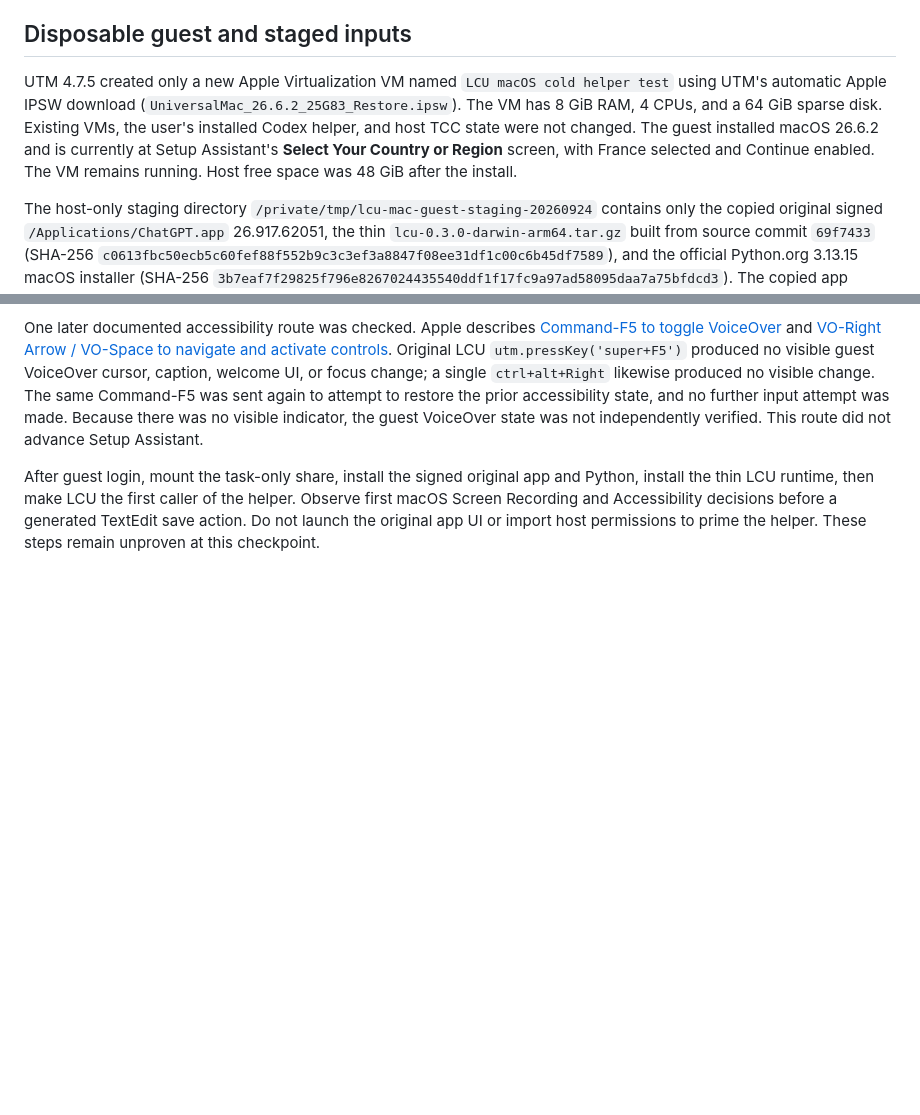
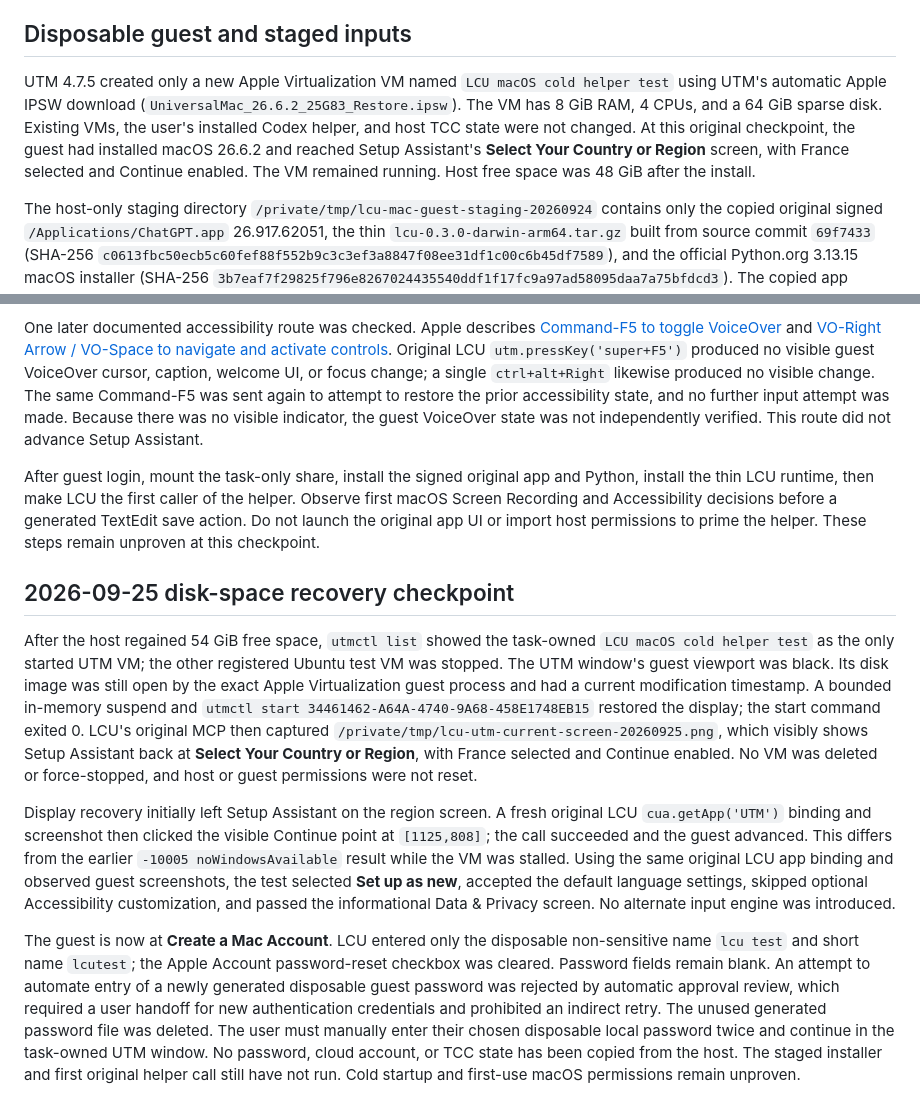
Before and after one commit to 0xpolarzero/lcu, a Markdown page: docs/verification/macos-fresh-guest-2026-09-24.md, 2 parts joined by grey strips. Rendered like a GitHub page; blank space fills up the shorter version.

Commit message:
docs: record macOS guest recovery and account handoff

```diff
--- a/docs/verification/macos-fresh-guest-2026-09-24.md
+++ b/docs/verification/macos-fresh-guest-2026-09-24.md
@@ -4,7 +4,7 @@ This is an **in-progress** isolation check. A fresh guest has been installed, bu
 
 ## Disposable guest and staged inputs
 
-UTM 4.7.5 created only a new Apple Virtualization VM named `LCU macOS cold helper test` using UTM's automatic Apple IPSW download (`UniversalMac_26.6.2_25G83_Restore.ipsw`). The VM has 8 GiB RAM, 4 CPUs, and a 64 GiB sparse disk. Existing VMs, the user's installed Codex helper, and host TCC state were not changed. The guest installed macOS 26.6.2 and is currently at Setup Assistant's **Select Your Country or Region** screen, with France selected and Continue enabled. The VM remains running. Host free space was 48 GiB after the install.
+UTM 4.7.5 created only a new Apple Virtualization VM named `LCU macOS cold helper test` using UTM's automatic Apple IPSW download (`UniversalMac_26.6.2_25G83_Restore.ipsw`). The VM has 8 GiB RAM, 4 CPUs, and a 64 GiB sparse disk. Existing VMs, the user's installed Codex helper, and host TCC state were not changed. At this original checkpoint, the guest had installed macOS 26.6.2 and reached Setup Assistant's **Select Your Country or Region** screen, with France selected and Continue enabled. The VM remained running. Host free space was 48 GiB after the install.
 
 The host-only staging directory `/private/tmp/lcu-mac-guest-staging-20260924` contains only the copied original signed `/Applications/ChatGPT.app` 26.917.62051, the thin `lcu-0.3.0-darwin-arm64.tar.gz` built from source commit `69f7433` (SHA-256 `c0613fbc50ecb5c60fef88f552b9c3c3ef3a8847f08ee31df1c00c6b45df7589`), and the official Python.org 3.13.15 macOS installer (SHA-256 `3b7eaf7f29825f796e8267024435540ddf1f17fc9a97ad58095daa7a75bfdcd3`). The copied app passed `codesign --verify --deep --strict`; the Python package hash matched the [Python.org release](https://www.python.org/downloads/release/python-31315/) and `pkgutil --check-signature` identified the Python Software Foundation Developer ID Installer. No host home, authentication, helper socket, or TCC files are staged. The thin archive contains no upstream app/runtime payload.
 
@@ -21,3 +21,11 @@ UTM's [AppleScript input automation reference](https://docs.getutm.app/scripting
 One later documented accessibility route was checked. Apple describes [Command-F5 to toggle VoiceOver](https://support.apple.com/guide/voiceover/turn-voiceover-on-or-off-vo2682/10/mac/27) and [VO-Right Arrow / VO-Space to navigate and activate controls](https://support.apple.com/guide/voiceover/control-your-mac-with-keyboard-commands-vo2681/10/mac/27). Original LCU `utm.pressKey('super+F5')` produced no visible guest VoiceOver cursor, caption, welcome UI, or focus change; a single `ctrl+alt+Right` likewise produced no visible change. The same Command-F5 was sent again to attempt to restore the prior accessibility state, and no further input attempt was made. Because there was no visible indicator, the guest VoiceOver state was not independently verified. This route did not advance Setup Assistant.
 
 After guest login, mount the task-only share, install the signed original app and Python, install the thin LCU runtime, then make LCU the first caller of the helper. Observe first macOS Screen Recording and Accessibility decisions before a generated TextEdit save action. Do not launch the original app UI or import host permissions to prime the helper. These steps remain unproven at this checkpoint.
+
+## 2026-09-25 disk-space recovery checkpoint
+
+After the host regained 54 GiB free space, `utmctl list` showed the task-owned `LCU macOS cold helper test` as the only started UTM VM; the other registered Ubuntu test VM was stopped. The UTM window's guest viewport was black. Its disk image was still open by the exact Apple Virtualization guest process and had a current modification timestamp. A bounded in-memory suspend and `utmctl start 34461462-A64A-4740-9A68-458E1748EB15` restored the display; the start command exited 0. LCU's original MCP then captured `/private/tmp/lcu-utm-current-screen-20260925.png`, which visibly shows Setup Assistant back at **Select Your Country or Region**, with France selected and Continue enabled. No VM was deleted or force-stopped, and host or guest permissions were not reset.
+
+Display recovery initially left Setup Assistant on the region screen. A fresh original LCU `cua.getApp('UTM')` binding and screenshot then clicked the visible Continue point at `[1125,808]`; the call succeeded and the guest advanced. This differs from the earlier `-10005 noWindowsAvailable` result while the VM was stalled. Using the same original LCU app binding and observed guest screenshots, the test selected **Set up as new**, accepted the default language settings, skipped optional Accessibility customization, and passed the informational Data & Privacy screen. No alternate input engine was introduced.
+
+The guest is now at **Create a Mac Account**. LCU entered only the disposable non-sensitive name `lcu test` and short name `lcutest`; the Apple Account password-reset checkbox was cleared. Password fields remain blank. An attempt to automate entry of a newly generated disposable guest password was rejected by automatic approval review, which required a user handoff for new authentication credentials and prohibited an indirect retry. The unused generated password file was deleted. The user must manually enter their chosen disposable local password twice and continue in the task-owned UTM window. No password, cloud account, or TCC state has been copied from the host. The staged installer and first original helper call still have not run. Cold startup and first-use macOS permissions remain unproven.
```
